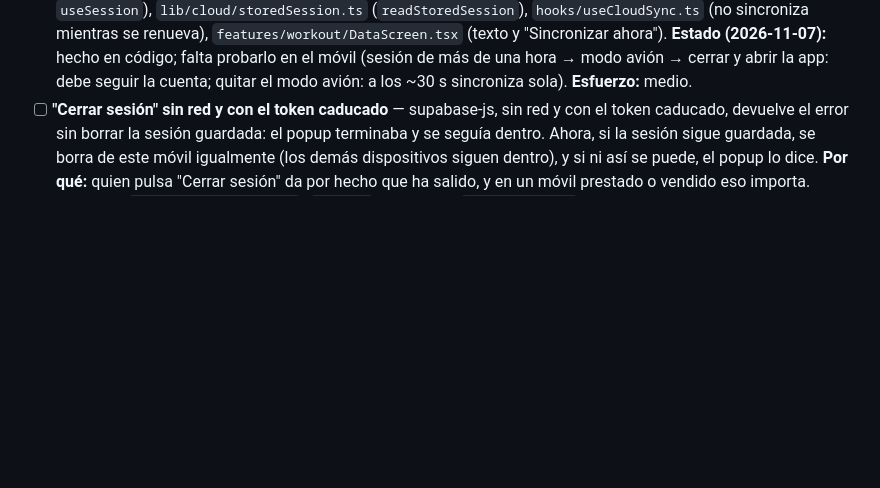
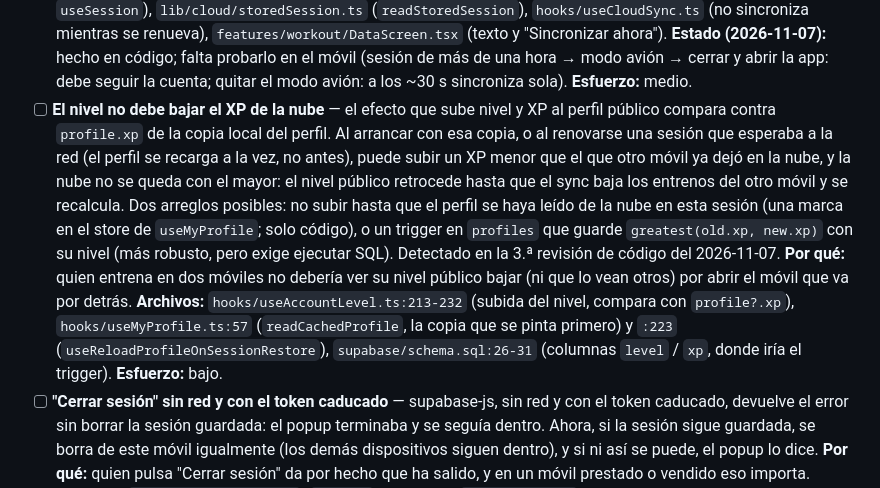
Before and after one commit to ToniGallego87/GymToni, a Markdown page: .github/docs/ROADMAP.md, the part around the change. Drawn GitHub-style; blank space fills up the shorter version.

Commit message:
ROADMAP: el nivel no debe bajar el XP de la nube
Co-Authored-By: Claude Opus 5.5 <noreply@anthropic.com>

```diff
--- a/.github/docs/ROADMAP.md
+++ b/.github/docs/ROADMAP.md
@@ -406,6 +406,25 @@ primero porque sin ellas no se publica.
       (sesión de más de una hora → modo avión → cerrar y abrir la app: debe
       seguir la cuenta; quitar el modo avión: a los ~30 s sincroniza sola).
       **Esfuerzo:** medio.
+- [ ] **El nivel no debe bajar el XP de la nube** — el efecto que sube nivel
+      y XP al perfil público compara contra `profile.xp` de la copia local del
+      perfil. Al arrancar con esa copia, o al renovarse una sesión que esperaba
+      a la red (el perfil se recarga a la vez, no antes), puede subir un XP
+      menor que el que otro móvil ya dejó en la nube, y la nube no se queda con
+      el mayor: el nivel público retrocede hasta que el sync baja los entrenos
+      del otro móvil y se recalcula. Dos arreglos posibles: no subir hasta que
+      el perfil se haya leído de la nube en esta sesión (una marca en el store
+      de `useMyProfile`; solo código), o un trigger en `profiles` que guarde
+      `greatest(old.xp, new.xp)` con su nivel (más robusto, pero exige
+      ejecutar SQL). Detectado en la 3.ª revisión de código del 2026-11-07.
+      **Por qué:** quien entrena en dos móviles no debería ver su nivel
+      público bajar (ni que lo vean otros) por abrir el móvil que va por detrás.
+      **Archivos:** `hooks/useAccountLevel.ts:213-232` (subida del nivel,
+      compara con `profile?.xp`), `hooks/useMyProfile.ts:57`
+      (`readCachedProfile`, la copia que se pinta primero) y `:223`
+      (`useReloadProfileOnSessionRestore`), `supabase/schema.sql:26-31`
+      (columnas `level` / `xp`, donde iría el trigger).
+      **Esfuerzo:** bajo.
 - [ ] **"Cerrar sesión" sin red y con el token caducado** — supabase-js, sin
       red y con el token caducado, devuelve el error sin borrar la sesión
       guardada: el popup terminaba y se seguía dentro. Ahora, si la sesión
```
